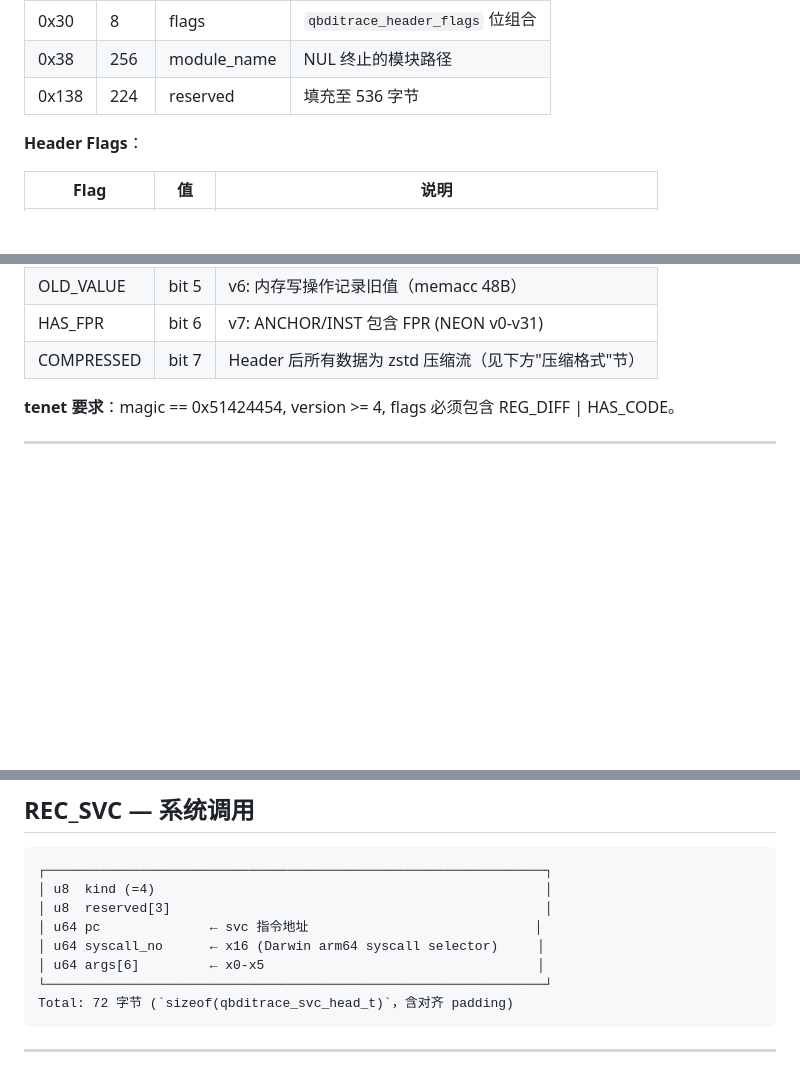
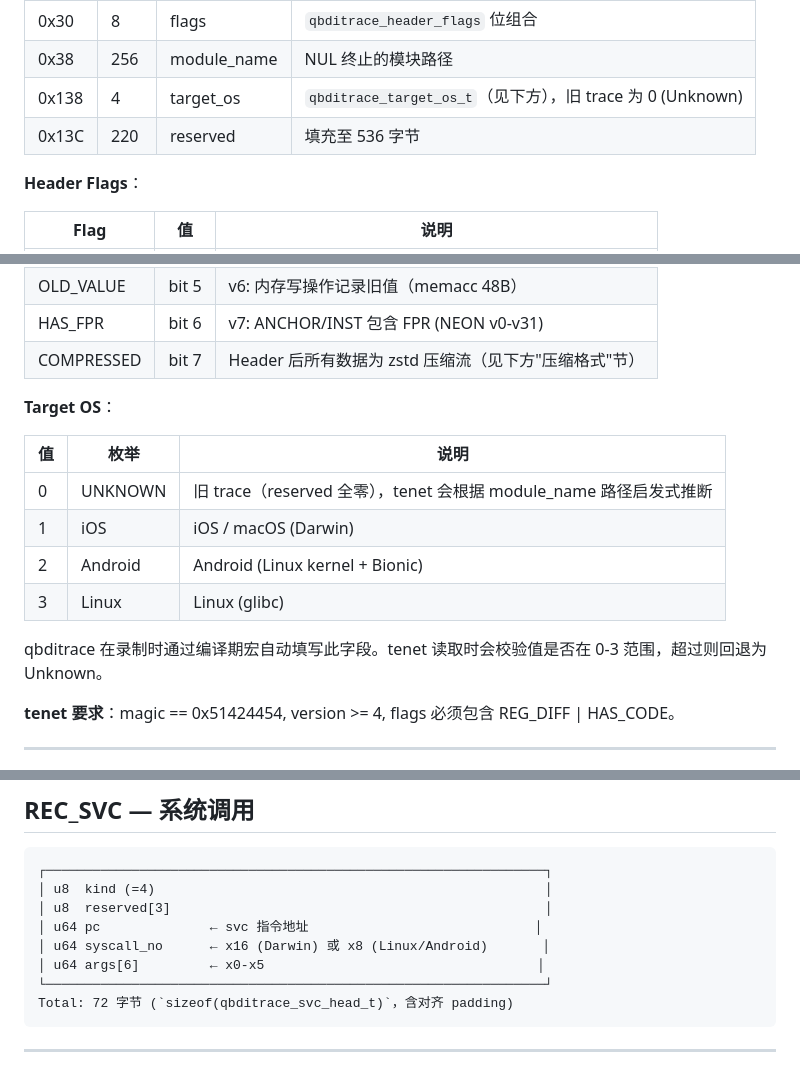
Before and after one commit to fuckreverse/retrace, a Markdown page: slowmo/docs/trace-format.md, 3 parts joined by grey strips. Drawn GitHub-style; blank space fills up the shorter version.

```diff
--- a/slowmo/docs/trace-format.md
+++ b/slowmo/docs/trace-format.md
@@ -41,7 +41,8 @@ tenet 依赖 `TraceFormat.h` (v4) 定义的格式读取 `.bin` trace 文件。
 | 0x28 | 8 | trace_end | 追踪范围结束地址（excluded） |
 | 0x30 | 8 | flags | `qbditrace_header_flags` 位组合 |
 | 0x38 | 256 | module_name | NUL 终止的模块路径 |
-| 0x138 | 224 | reserved | 填充至 536 字节 |
+| 0x138 | 4 | target_os | `qbditrace_target_os_t`（见下方），旧 trace 为 0 (Unknown) |
+| 0x13C | 220 | reserved | 填充至 536 字节 |
 
 **Header Flags**：
 
@@ -55,6 +56,17 @@ tenet 依赖 `TraceFormat.h` (v4) 定义的格式读取 `.bin` trace 文件。
 | OLD_VALUE | bit 5 | v6: 内存写操作记录旧值（memacc 48B） |
 | HAS_FPR | bit 6 | v7: ANCHOR/INST 包含 FPR (NEON v0-v31) |
 | COMPRESSED | bit 7 | Header 后所有数据为 zstd 压缩流（见下方"压缩格式"节） |
+
+**Target OS**：
+
+| 值 | 枚举 | 说明 |
+|------|------|------|
+| 0 | UNKNOWN | 旧 trace（reserved 全零），tenet 会根据 module_name 路径启发式推断 |
+| 1 | iOS | iOS / macOS (Darwin) |
+| 2 | Android | Android (Linux kernel + Bionic) |
+| 3 | Linux | Linux (glibc) |
+
+qbditrace 在录制时通过编译期宏自动填写此字段。tenet 读取时会校验值是否在 0-3 范围，超过则回退为 Unknown。
 
 **tenet 要求**：magic == 0x51424454, version >= 4, flags 必须包含 REG_DIFF | HAS_CODE。
 
@@ -226,7 +238,7 @@ Total: 24 字节 (`sizeof(qbditrace_event_head_t)`，含对齐 padding)
 │ u8  kind (=4)                                                  │
 │ u8  reserved[3]                                                │
 │ u64 pc              ← svc 指令地址                             │
-│ u64 syscall_no      ← x16 (Darwin arm64 syscall selector)     │
+│ u64 syscall_no      ← x16 (Darwin) 或 x8 (Linux/Android)       │
 │ u64 args[6]         ← x0-x5                                   │
 └────────────────────────────────────────────────────────────────┘
 Total: 72 字节 (`sizeof(qbditrace_svc_head_t)`，含对齐 padding)
```
Also changed, not shown: slowmo/docs/analysis-layer.md (+7 -4 lines), slowmo/docs/capabilities.md (+4 -3 lines).
